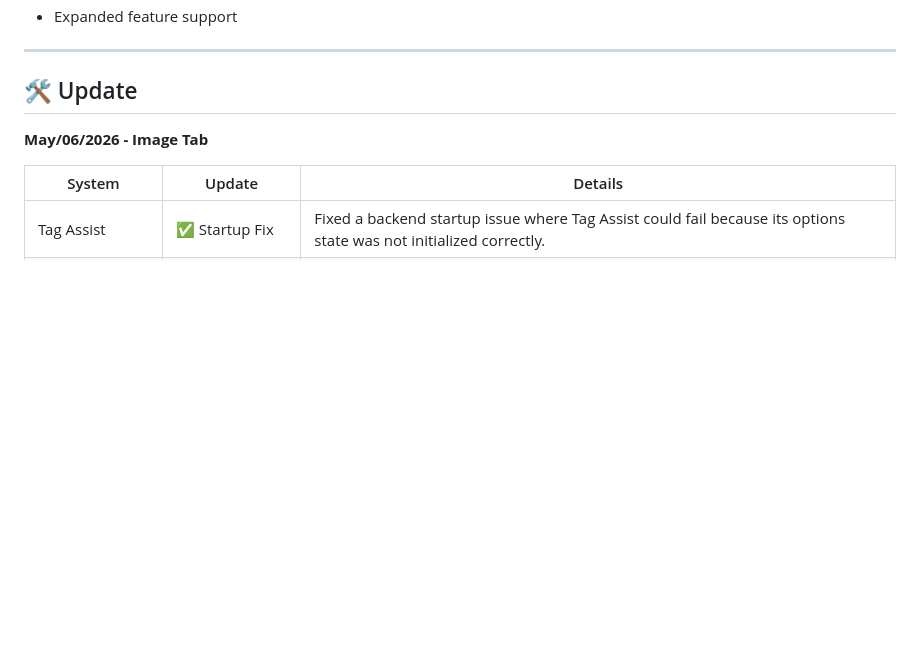
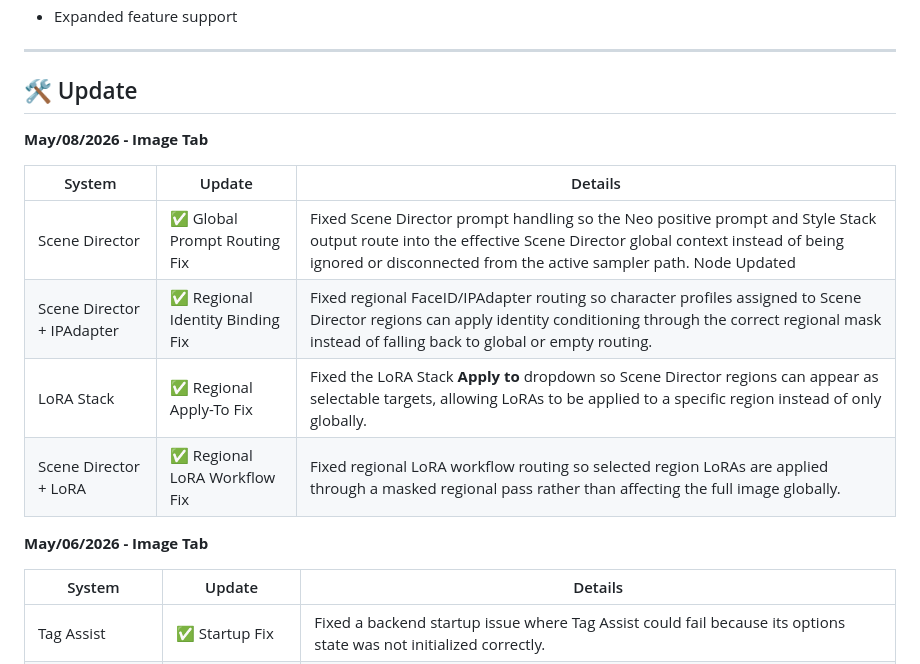
Before and after one commit to MoodPixel/Neo_Studio, a Markdown page: README.md, the part around the change. GitHub-like rendering; blank space fills up the shorter version.

```diff
--- a/README.md
+++ b/README.md
@@ -57,6 +57,15 @@ Ongoing improvements focus on:
 ---
 
 ## 🛠️ Update
+**May/08/2026 - Image Tab**
+
+| System | Update | Details |
+|---|---|---|
+| Scene Director | ✅ Global Prompt Routing Fix | Fixed Scene Director prompt handling so the Neo positive prompt and Style Stack output route into the effective Scene Director global context instead of being ignored or disconnected from the active sampler path. Node Updated |
+| Scene Director + IPAdapter | ✅ Regional Identity Binding Fix | Fixed regional FaceID/IPAdapter routing so character profiles assigned to Scene Director regions can apply identity conditioning through the correct regional mask instead of falling back to global or empty routing. |
+| LoRA Stack | ✅ Regional Apply-To Fix | Fixed the LoRA Stack **Apply to** dropdown so Scene Director regions can appear as selectable targets, allowing LoRAs to be applied to a specific region instead of only globally. |
+| Scene Director + LoRA | ✅ Regional LoRA Workflow Fix | Fixed regional LoRA workflow routing so selected region LoRAs are applied through a masked regional pass rather than affecting the full image globally. |
+
 **May/06/2026 - Image Tab**
 
 | System | Update | Details |
```
